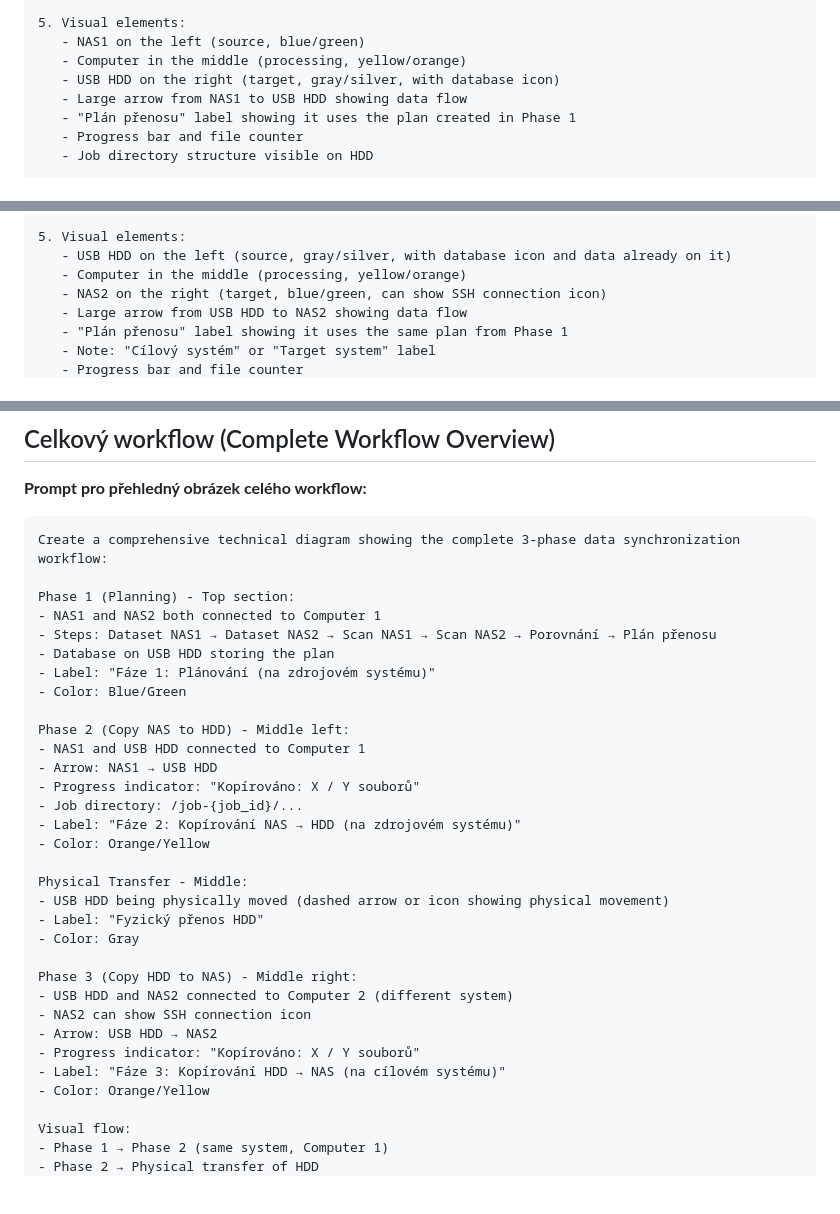
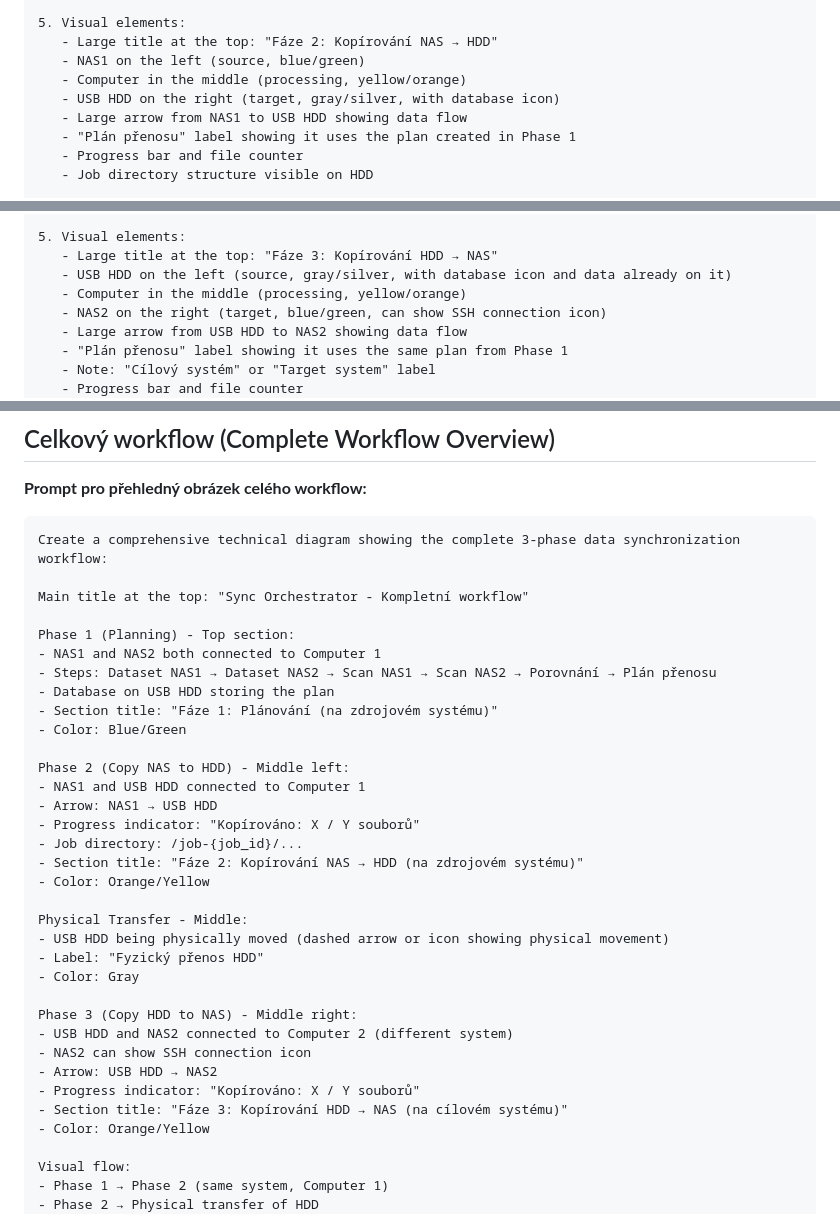
Before and after one commit to elvisek2020/web-sync_orchestrator, a Markdown page: ui/images/PROMPTS_UPDATED.md, 3 parts joined by grey strips. Rendered like a GitHub page; blank space fills up the shorter version.

Commit message:
Přidán požadavek na nadpis do všech promptů pro generování obrázků

````diff
--- a/ui/images/PROMPTS_UPDATED.md
+++ b/ui/images/PROMPTS_UPDATED.md
@@ -60,6 +60,7 @@ Create a technical diagram showing data copying from NAS to external HDD. The di
    - Real-time file status display (Zkopírováno, Chyba, Čeká)
 
 5. Visual elements:
+   - Large title at the top: "Fáze 2: Kopírování NAS → HDD"
    - NAS1 on the left (source, blue/green)
    - Computer in the middle (processing, yellow/orange)
    - USB HDD on the right (target, gray/silver, with database icon)
@@ -100,6 +101,7 @@ Create a technical diagram showing data copying from external HDD to NAS. The di
    - Job directory structure on HDD: /job-{job_id}/...
 
 5. Visual elements:
+   - Large title at the top: "Fáze 3: Kopírování HDD → NAS"
    - USB HDD on the left (source, gray/silver, with database icon and data already on it)
    - Computer in the middle (processing, yellow/orange)
    - NAS2 on the right (target, blue/green, can show SSH connection icon)
@@ -129,11 +131,13 @@ The diagram should clearly show that this phase requires USB HDD and NAS2 to be
 ```
 Create a comprehensive technical diagram showing the complete 3-phase data synchronization workflow:
 
+Main title at the top: "Sync Orchestrator - Kompletní workflow"
+
 Phase 1 (Planning) - Top section:
 - NAS1 and NAS2 both connected to Computer 1
 - Steps: Dataset NAS1 → Dataset NAS2 → Scan NAS1 → Scan NAS2 → Porovnání → Plán přenosu
 - Database on USB HDD storing the plan
-- Label: "Fáze 1: Plánování (na zdrojovém systému)"
+- Section title: "Fáze 1: Plánování (na zdrojovém systému)"
 - Color: Blue/Green
 
 Phase 2 (Copy NAS to HDD) - Middle left:
@@ -141,7 +145,7 @@ Phase 2 (Copy NAS to HDD) - Middle left:
 - Arrow: NAS1 → USB HDD
 - Progress indicator: "Kopírováno: X / Y souborů"
 - Job directory: /job-{job_id}/...
-- Label: "Fáze 2: Kopírování NAS → HDD (na zdrojovém systému)"
+- Section title: "Fáze 2: Kopírování NAS → HDD (na zdrojovém systému)"
 - Color: Orange/Yellow
 
 Physical Transfer - Middle:
@@ -154,7 +158,7 @@ Phase 3 (Copy HDD to NAS) - Middle right:
 - NAS2 can show SSH connection icon
 - Arrow: USB HDD → NAS2
 - Progress indicator: "Kopírováno: X / Y souborů"
-- Label: "Fáze 3: Kopírování HDD → NAS (na cílovém systému)"
+- Section title: "Fáze 3: Kopírování HDD → NAS (na cílovém systému)"
 - Color: Orange/Yellow
 
 Visual flow:
````
